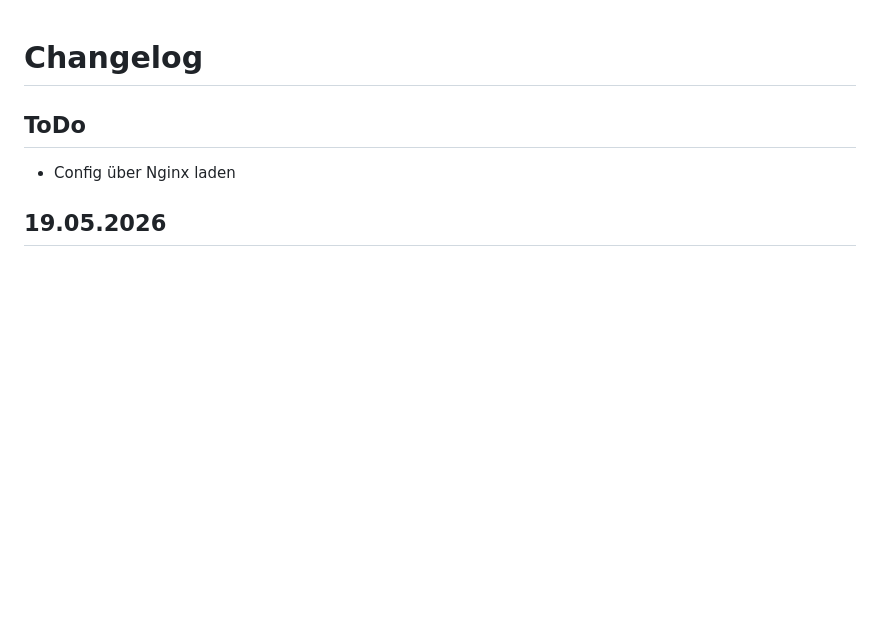
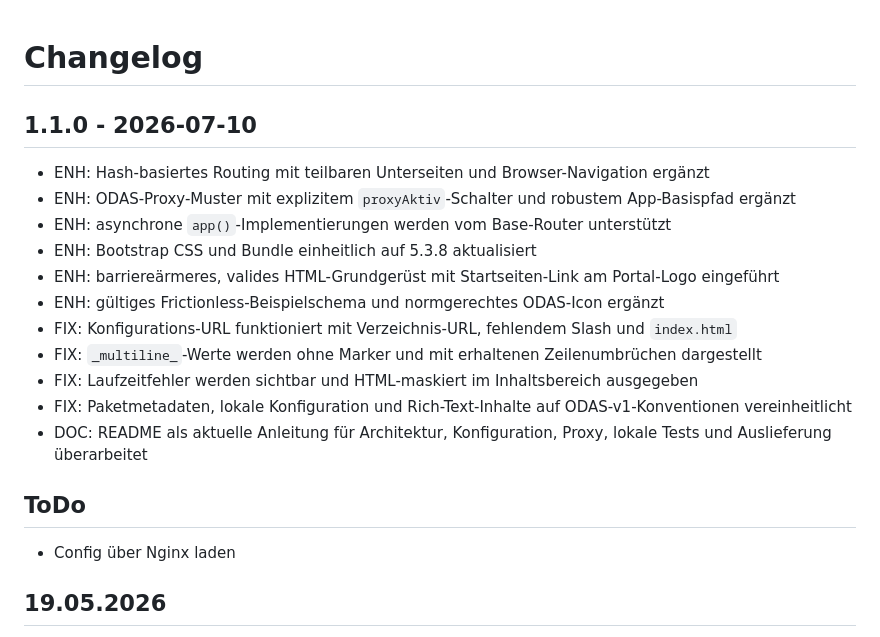
Before and after one commit to open-data-apps/oda-generic, a Markdown page: CHANGELOG.md, the part around the change. Rendered like a GitHub page; blank space fills up the shorter version.

```diff
--- a/CHANGELOG.md
+++ b/CHANGELOG.md
@@ -1,4 +1,18 @@
 # Changelog
+
+## 1.1.0 - 2026-07-10
+
+- ENH: Hash-basiertes Routing mit teilbaren Unterseiten und Browser-Navigation ergänzt
+- ENH: ODAS-Proxy-Muster mit explizitem `proxyAktiv`-Schalter und robustem App-Basispfad ergänzt
+- ENH: asynchrone `app()`-Implementierungen werden vom Base-Router unterstützt
+- ENH: Bootstrap CSS und Bundle einheitlich auf 5.3.8 aktualisiert
+- ENH: barriereärmeres, valides HTML-Grundgerüst mit Startseiten-Link am Portal-Logo eingeführt
+- ENH: gültiges Frictionless-Beispielschema und normgerechtes ODAS-Icon ergänzt
+- FIX: Konfigurations-URL funktioniert mit Verzeichnis-URL, fehlendem Slash und `index.html`
+- FIX: `_multiline_`-Werte werden ohne Marker und mit erhaltenen Zeilenumbrüchen dargestellt
+- FIX: Laufzeitfehler werden sichtbar und HTML-maskiert im Inhaltsbereich ausgegeben
+- FIX: Paketmetadaten, lokale Konfiguration und Rich-Text-Inhalte auf ODAS-v1-Konventionen vereinheitlicht
+- DOC: README als aktuelle Anleitung für Architektur, Konfiguration, Proxy, lokale Tests und Auslieferung überarbeitet
 
 ## ToDo
 
```
Also changed, not shown: README.md (+109 -42 lines), assets/Desktop_Screenshot.png, assets/Mobile_Screenshot.png, 7 other files.
